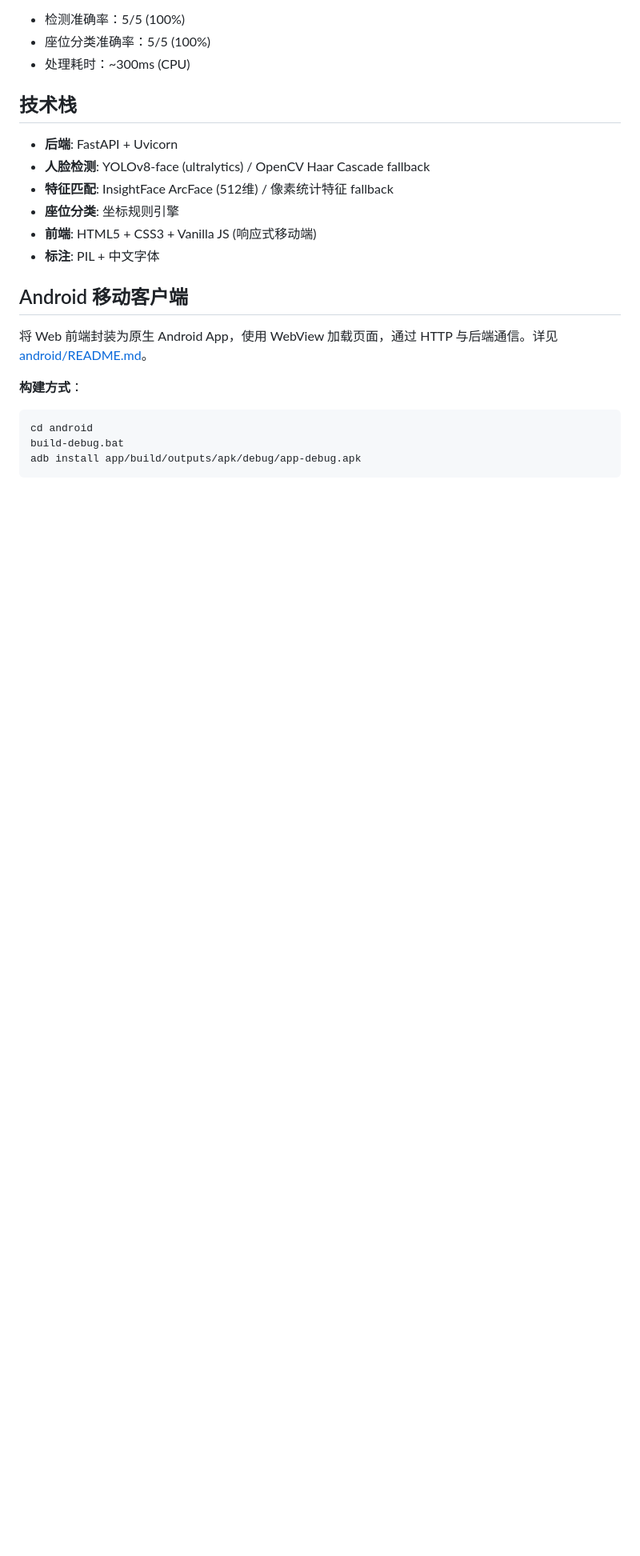
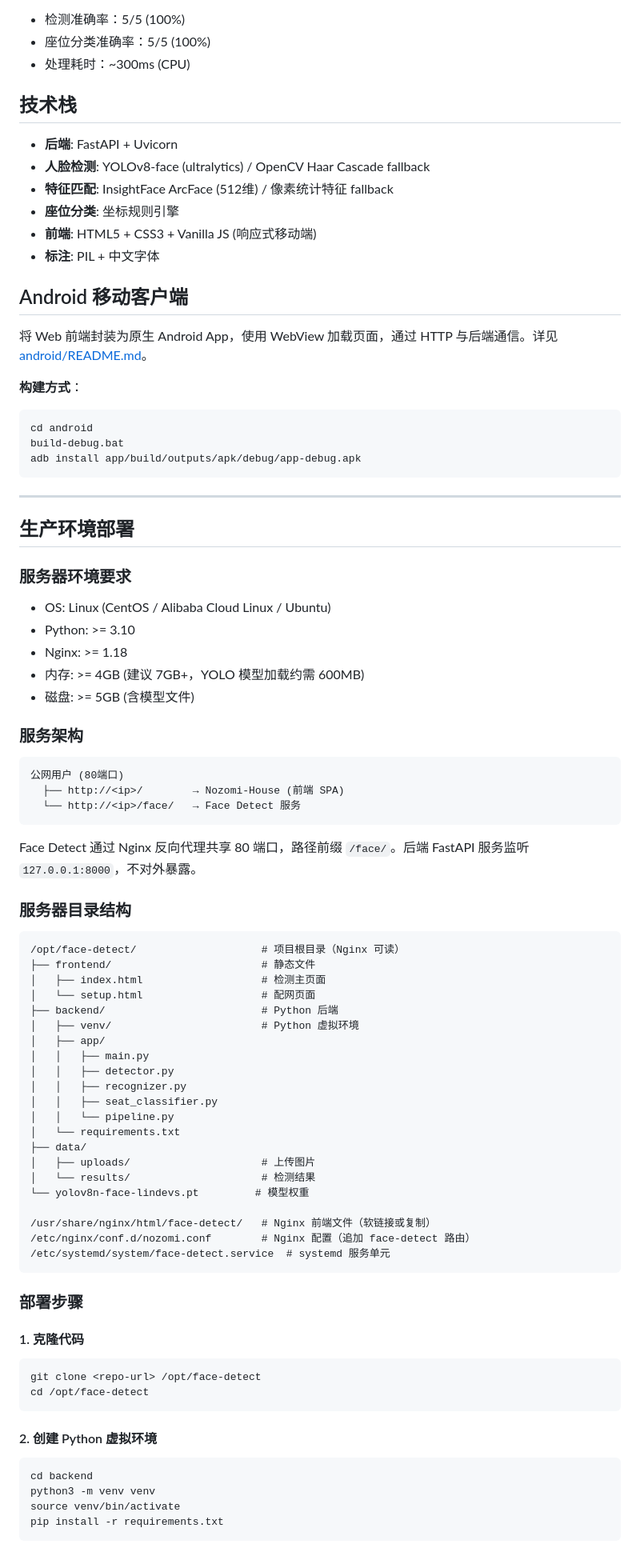
Before and after one commit to Nozomi9967/face-detect, a Markdown page: face-detect-app/README.md, the part around one of its changes. Shown at 80% size. GitHub-like rendering; blank space fills up the shorter version.

Commit message:
docs: 添加生产环境部署文档到 README

````diff
--- a/face-detect-app/README.md
+++ b/face-detect-app/README.md
@@ -152,3 +152,70 @@ cd android
 build-debug.bat
 adb install app/build/outputs/apk/debug/app-debug.apk
 ```
+
+---
+
+## 生产环境部署
+
+### 服务器环境要求
+
+- OS: Linux (CentOS / Alibaba Cloud Linux / Ubuntu)
+- Python: >= 3.10
+- Nginx: >= 1.18
+- 内存: >= 4GB (建议 7GB+，YOLO 模型加载约需 600MB)
+- 磁盘: >= 5GB (含模型文件)
+
+### 服务架构
+
+```
+公网用户 (80端口)
+  ├── http://<ip>/        → Nozomi-House (前端 SPA)
+  └── http://<ip>/face/   → Face Detect 服务
+```
+
+Face Detect 通过 Nginx 反向代理共享 80 端口，路径前缀 `/face/`。后端 FastAPI 服务监听 `127.0.0.1:8000`，不对外暴露。
+
+### 服务器目录结构
+
+```
+/opt/face-detect/                    # 项目根目录（Nginx 可读）
+├── frontend/                        # 静态文件
+│   ├── index.html                   # 检测主页面
+│   └── setup.html                   # 配网页面
+├── backend/                         # Python 后端
+│   ├── venv/                        # Python 虚拟环境
+│   ├── app/
+│   │   ├── main.py
+│   │   ├── detector.py
+│   │   ├── recognizer.py
+│   │   ├── seat_classifier.py
+│   │   └── pipeline.py
+│   └── requirements.txt
+├── data/
+│   ├── uploads/                     # 上传图片
+│   └── results/                     # 检测结果
+└── yolov8n-face-lindevs.pt         # 模型权重
+
+/usr/share/nginx/html/face-detect/   # Nginx 前端文件（软链接或复制）
+/etc/nginx/conf.d/nozomi.conf        # Nginx 配置（追加 face-detect 路由）
+/etc/systemd/system/face-detect.service  # systemd 服务单元
+```
+
+### 部署步骤
+
+#### 1. 克隆代码
+
+```bash
+git clone <repo-url> /opt/face-detect
+cd /opt/face-detect
+```
+
+#### 2. 创建 Python 虚拟环境
+
+```bash
+cd backend
+python3 -m venv venv
+source venv/bin/activate
+pip install -r requirements.txt
+```
+
````
Also changed, not shown: other parts of face-detect-app/README.md (+123 -0 lines).
